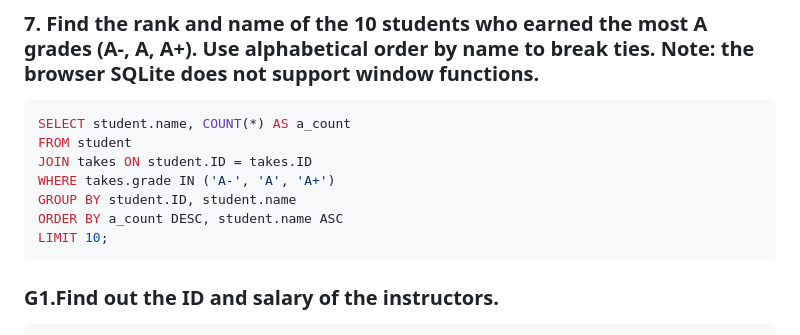
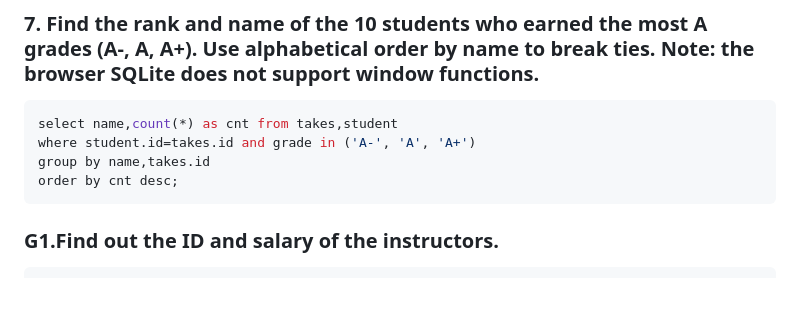
Before and after one commit to sadman2084/-Oracle-Database, a Markdown page: Shobuz Sir/Problem set 1/README.md, the part around the change. Drawn GitHub-style; blank space fills up the shorter version.

````diff
--- a/Shobuz Sir/Problem set 1/README.md
+++ b/Shobuz Sir/Problem set 1/README.md
@@ -62,13 +62,10 @@ WHERE title LIKE '%Law%'
 
 ### 7. Find the rank and name of the 10 students who earned the most A grades (A-, A, A+). Use alphabetical order by name to break ties. Note: the browser SQLite does not support window functions.
 ```sql
-SELECT student.name, COUNT(*) AS a_count
-FROM student
-JOIN takes ON student.ID = takes.ID
-WHERE takes.grade IN ('A-', 'A', 'A+')
-GROUP BY student.ID, student.name
-ORDER BY a_count DESC, student.name ASC
-LIMIT 10;
+select name,count(*) as cnt from takes,student
+where student.id=takes.id and grade in ('A-', 'A', 'A+')
+group by name,takes.id
+order by cnt desc;
 ```
 ### G1.Find out the ID and salary of the instructors.
 ```sql
````
